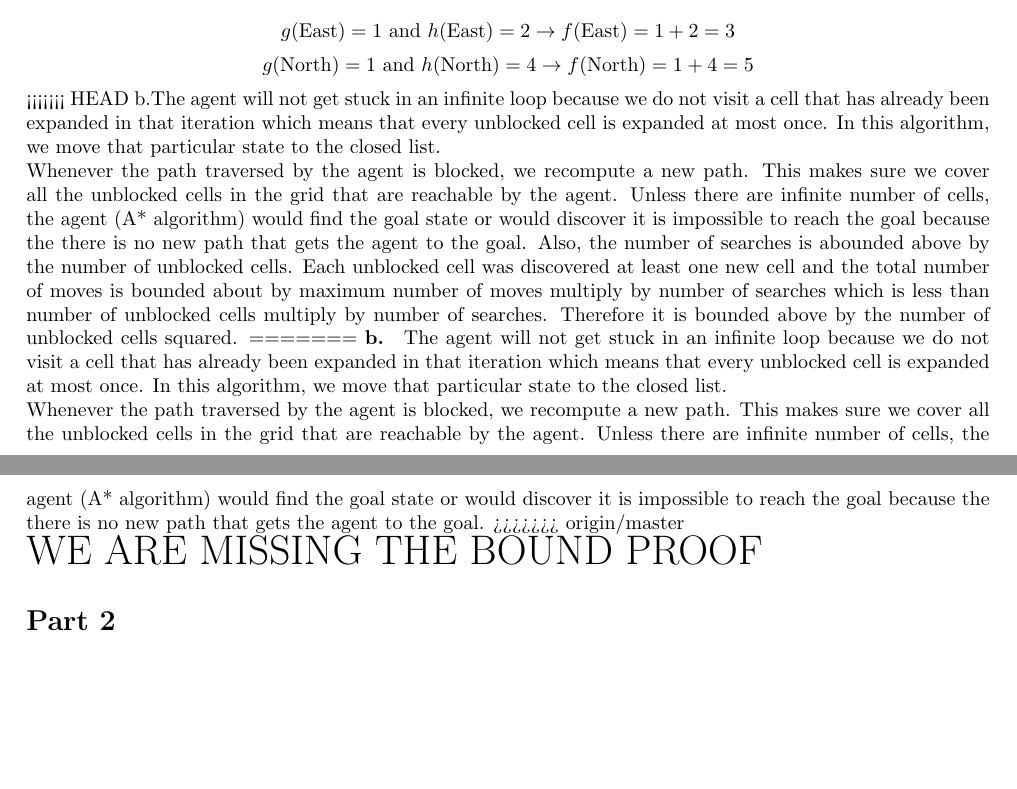
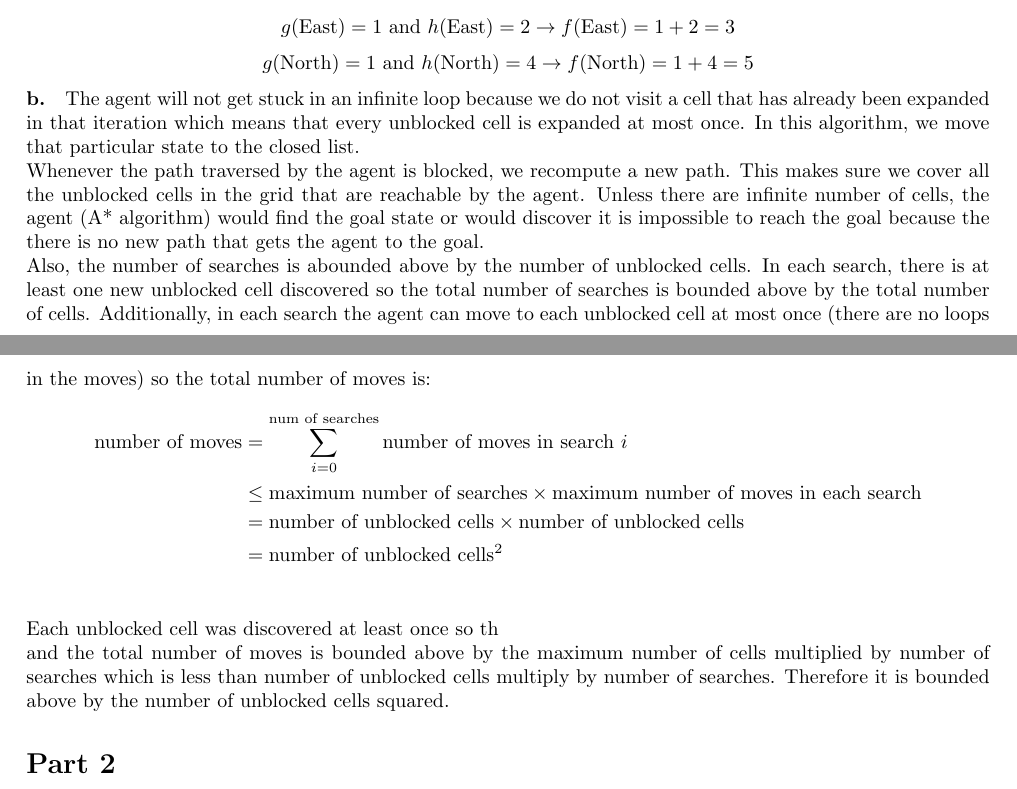
Before and after one commit to anaechavarria/CS520_HW1, a LaTeX document (written_report/Final_Report.tex): two parts of pages 1 and 2 of 3, joined at a grey line, cut so that both start at the same text, the shorter picture padded with empty space. Compiled offline with pdfLaTeX.

Commit message:
Adding equation in part 1.

```diff
--- a/written_report/Final_Report.tex
+++ b/written_report/Final_Report.tex
@@ -58,26 +58,25 @@ Examples of $5 \times 5$ grids generated using this algorithm are:
   \end{center}
 \end{multicols}
 
-
-
-
-
 \section*{Part 1}
 \textbf{a.}\quad Since A* follows a path that has the lowest expected total cost, it will move to East rather than North to minimize the total expected cost.
 
 $$g(\text{East})=1 \text{ and } h(\text{East}) = 2 \rightarrow f(\text{East})=1+2=3 $$
 $$ g(\text{North})=1 \text{ and } h(\text{North})=4 \rightarrow f(\text{North})=1+4=5 $$
 
-<<<<<<< HEAD
-b.The agent will not get stuck in an infinite loop because we do not visit a cell that has already been expanded in that iteration which means that every unblocked cell is expanded at most once. In this algorithm, we move that particular state to the closed list.\\
-Whenever the path traversed by the agent is blocked, we recompute a new path. This makes sure we cover all the unblocked cells in the grid that are reachable by the agent. Unless there are infinite number of cells, the agent (A* algorithm) would find the goal state or would discover it is impossible to reach the goal because the there is no new path that gets the agent to the goal.  Also, the number of searches is abounded above by the number of unblocked cells. Each unblocked cell was discovered at least one new cell and the total number of moves is bounded about by maximum number of moves multiply by number of searches which is less than number of unblocked cells multiply by number of searches. Therefore it is bounded above by the number of unblocked cells squared.
-=======
 \textbf{b.}\quad The agent will not get stuck in an infinite loop because we do not visit a cell that has already been expanded in that iteration which means that every unblocked cell is expanded at most once. In this algorithm, we move that particular state to the closed list.\\
-Whenever the path traversed by the agent is blocked, we recompute a new path. This makes sure we cover all the unblocked cells in the grid that are reachable by the agent. Unless there are infinite number of cells, the agent (A* algorithm) would find the goal state or would discover it is impossible to reach the goal because the there is no new path that gets the agent to the goal.
->>>>>>> origin/master
+Whenever the path traversed by the agent is blocked, we recompute a new path. This makes sure we cover all the unblocked cells in the grid that are reachable by the agent. Unless there are infinite number of cells, the agent (A* algorithm) would find the goal state or would discover it is impossible to reach the goal because the there is no new path that gets the agent to the goal.\\
+Also, the number of searches is abounded above by the number of unblocked cells. In each search, there is at least one new unblocked cell discovered so the total number of searches is bounded above by the total number of cells. Additionally, in each search the agent can move to each unblocked cell at most once (there are no loops in the moves) so the total number of moves is:
+\begin{align*}
+  \text{number of moves} &= \sum_{i = 0}^{\text{num of searches}} \text{number of moves in search } i\\
+                         &\leq \text{maximum number of searches} \times \text{maximum number of moves in each search}\\
+                         &= \text{number of unblocked cells} \times \text{number of unblocked cells}\\
+                         &= \text{number of unblocked cells}^2\\
+\end{align*}
 
-{\huge{WE ARE MISSING THE BOUND PROOF}}
+ Each unblocked cell was discovered at least once so th
 
+and the total number of moves is bounded above by the maximum number of cells multiplied by number of searches which is less than number of unblocked cells multiply by number of searches. Therefore it is bounded above by the number of unblocked cells squared.
 
 \section*{Part 2}
 
```
Also changed, not shown: written_report/Final_Report.pdf, 2 other files.
